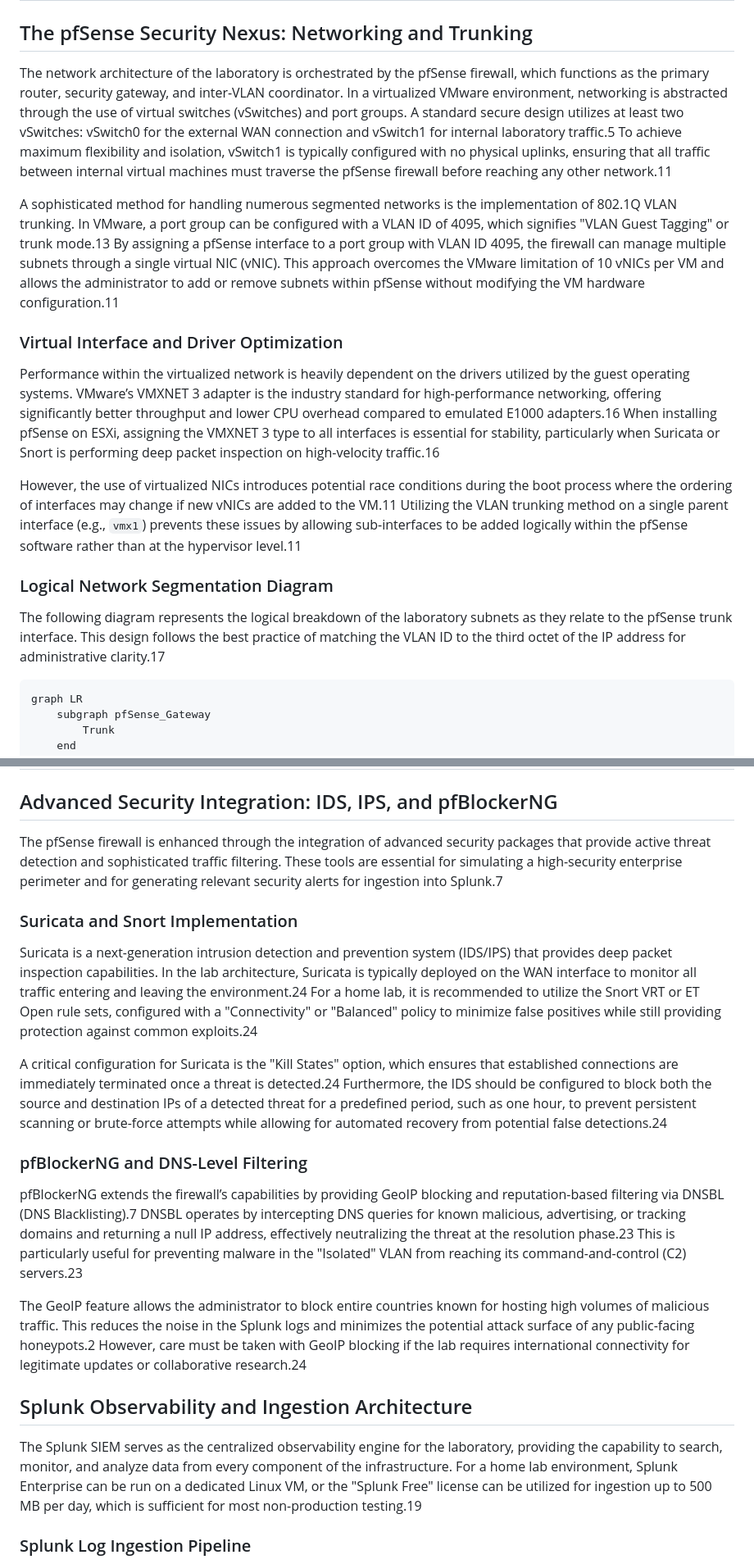
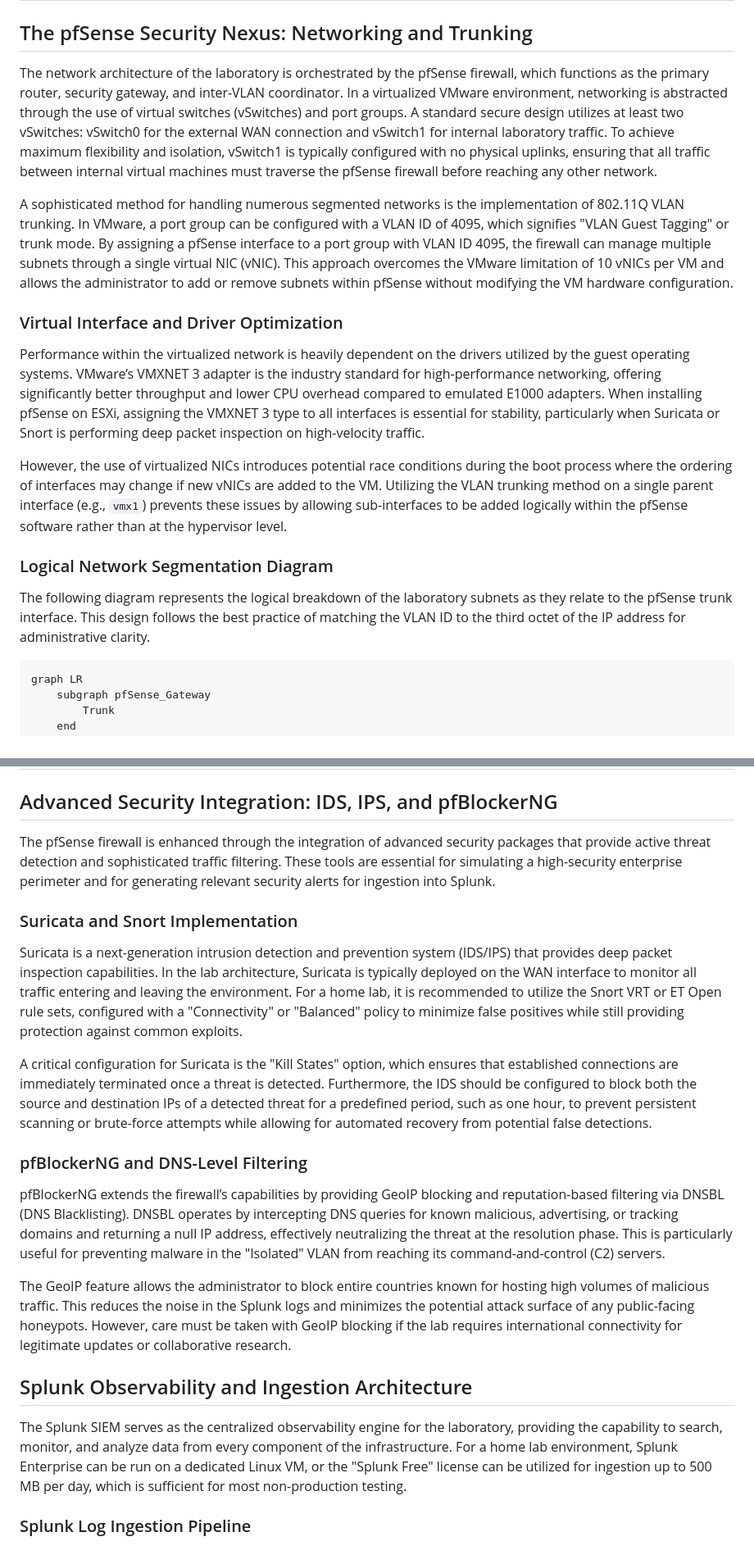
Before and after one commit to ricoded-o00/jubilant-barnacle, a Markdown page: Secure Architectural Engineering for Virtualized Cybersecurity Home Laboratories.md, 2 parts joined by grey strips. Shown at 82% size. GitHub-like rendering.

````diff
--- a/Secure Architectural Engineering for Virtualized Cybersecurity Home Laboratories.md
+++ b/Secure Architectural Engineering for Virtualized Cybersecurity Home Laboratories.md
@@ -59,19 +59,19 @@ Management of the ESXi host should be conducted through a dedicated, isolated ma
 
 ## The pfSense Security Nexus: Networking and Trunking
 
-The network architecture of the laboratory is orchestrated by the pfSense firewall, which functions as the primary router, security gateway, and inter-VLAN coordinator. In a virtualized VMware environment, networking is abstracted through the use of virtual switches (vSwitches) and port groups. A standard secure design utilizes at least two vSwitches: vSwitch0 for the external WAN connection and vSwitch1 for internal laboratory traffic.5 To achieve maximum flexibility and isolation, vSwitch1 is typically configured with no physical uplinks, ensuring that all traffic between internal virtual machines must traverse the pfSense firewall before reaching any other network.11
+The network architecture of the laboratory is orchestrated by the pfSense firewall, which functions as the primary router, security gateway, and inter-VLAN coordinator. In a virtualized VMware environment, networking is abstracted through the use of virtual switches (vSwitches) and port groups. A standard secure design utilizes at least two vSwitches: vSwitch0 for the external WAN connection and vSwitch1 for internal laboratory traffic. To achieve maximum flexibility and isolation, vSwitch1 is typically configured with no physical uplinks, ensuring that all traffic between internal virtual machines must traverse the pfSense firewall before reaching any other network.
 
-A sophisticated method for handling numerous segmented networks is the implementation of 802.1Q VLAN trunking. In VMware, a port group can be configured with a VLAN ID of 4095, which signifies "VLAN Guest Tagging" or trunk mode.13 By assigning a pfSense interface to a port group with VLAN ID 4095, the firewall can manage multiple subnets through a single virtual NIC (vNIC). This approach overcomes the VMware limitation of 10 vNICs per VM and allows the administrator to add or remove subnets within pfSense without modifying the VM hardware configuration.11
+A sophisticated method for handling numerous segmented networks is the implementation of 802.11Q VLAN trunking. In VMware, a port group can be configured with a VLAN ID of 4095, which signifies "VLAN Guest Tagging" or trunk mode. By assigning a pfSense interface to a port group with VLAN ID 4095, the firewall can manage multiple subnets through a single virtual NIC (vNIC). This approach overcomes the VMware limitation of 10 vNICs per VM and allows the administrator to add or remove subnets within pfSense without modifying the VM hardware configuration.
 
 ### Virtual Interface and Driver Optimization
 
-Performance within the virtualized network is heavily dependent on the drivers utilized by the guest operating systems. VMware’s VMXNET 3 adapter is the industry standard for high-performance networking, offering significantly better throughput and lower CPU overhead compared to emulated E1000 adapters.16 When installing pfSense on ESXi, assigning the VMXNET 3 type to all interfaces is essential for stability, particularly when Suricata or Snort is performing deep packet inspection on high-velocity traffic.16
+Performance within the virtualized network is heavily dependent on the drivers utilized by the guest operating systems. VMware’s VMXNET 3 adapter is the industry standard for high-performance networking, offering significantly better throughput and lower CPU overhead compared to emulated E1000 adapters. When installing pfSense on ESXi, assigning the VMXNET 3 type to all interfaces is essential for stability, particularly when Suricata or Snort is performing deep packet inspection on high-velocity traffic.
 
-However, the use of virtualized NICs introduces potential race conditions during the boot process where the ordering of interfaces may change if new vNICs are added to the VM.11 Utilizing the VLAN trunking method on a single parent interface (e.g., `vmx1`) prevents these issues by allowing sub-interfaces to be added logically within the pfSense software rather than at the hypervisor level.11
+However, the use of virtualized NICs introduces potential race conditions during the boot process where the ordering of interfaces may change if new vNICs are added to the VM. Utilizing the VLAN trunking method on a single parent interface (e.g., `vmx1`) prevents these issues by allowing sub-interfaces to be added logically within the pfSense software rather than at the hypervisor level.
 
 ### Logical Network Segmentation Diagram
 
-The following diagram represents the logical breakdown of the laboratory subnets as they relate to the pfSense trunk interface. This design follows the best practice of matching the VLAN ID to the third octet of the IP address for administrative clarity.17
+The following diagram represents the logical breakdown of the laboratory subnets as they relate to the pfSense trunk interface. This design follows the best practice of matching the VLAN ID to the third octet of the IP address for administrative clarity.
 
 ```
 graph LR
@@ -122,23 +122,23 @@ Laboratory services often require persistent data storage, particularly when run
 
 ## Advanced Security Integration: IDS, IPS, and pfBlockerNG
 
-The pfSense firewall is enhanced through the integration of advanced security packages that provide active threat detection and sophisticated traffic filtering. These tools are essential for simulating a high-security enterprise perimeter and for generating relevant security alerts for ingestion into Splunk.7
+The pfSense firewall is enhanced through the integration of advanced security packages that provide active threat detection and sophisticated traffic filtering. These tools are essential for simulating a high-security enterprise perimeter and for generating relevant security alerts for ingestion into Splunk.
 
 ### Suricata and Snort Implementation
 
-Suricata is a next-generation intrusion detection and prevention system (IDS/IPS) that provides deep packet inspection capabilities. In the lab architecture, Suricata is typically deployed on the WAN interface to monitor all traffic entering and leaving the environment.24 For a home lab, it is recommended to utilize the Snort VRT or ET Open rule sets, configured with a "Connectivity" or "Balanced" policy to minimize false positives while still providing protection against common exploits.24
+Suricata is a next-generation intrusion detection and prevention system (IDS/IPS) that provides deep packet inspection capabilities. In the lab architecture, Suricata is typically deployed on the WAN interface to monitor all traffic entering and leaving the environment. For a home lab, it is recommended to utilize the Snort VRT or ET Open rule sets, configured with a "Connectivity" or "Balanced" policy to minimize false positives while still providing protection against common exploits.
 
-A critical configuration for Suricata is the "Kill States" option, which ensures that established connections are immediately terminated once a threat is detected.24 Furthermore, the IDS should be configured to block both the source and destination IPs of a detected threat for a predefined period, such as one hour, to prevent persistent scanning or brute-force attempts while allowing for automated recovery from potential false detections.24
+A critical configuration for Suricata is the "Kill States" option, which ensures that established connections are immediately terminated once a threat is detected. Furthermore, the IDS should be configured to block both the source and destination IPs of a detected threat for a predefined period, such as one hour, to prevent persistent scanning or brute-force attempts while allowing for automated recovery from potential false detections.
 
 ### pfBlockerNG and DNS-Level Filtering
 
-pfBlockerNG extends the firewall’s capabilities by providing GeoIP blocking and reputation-based filtering via DNSBL (DNS Blacklisting).7 DNSBL operates by intercepting DNS queries for known malicious, advertising, or tracking domains and returning a null IP address, effectively neutralizing the threat at the resolution phase.23 This is particularly useful for preventing malware in the "Isolated" VLAN from reaching its command-and-control (C2) servers.23
+pfBlockerNG extends the firewall’s capabilities by providing GeoIP blocking and reputation-based filtering via DNSBL (DNS Blacklisting). DNSBL operates by intercepting DNS queries for known malicious, advertising, or tracking domains and returning a null IP address, effectively neutralizing the threat at the resolution phase. This is particularly useful for preventing malware in the "Isolated" VLAN from reaching its command-and-control (C2) servers.
 
-The GeoIP feature allows the administrator to block entire countries known for hosting high volumes of malicious traffic. This reduces the noise in the Splunk logs and minimizes the potential attack surface of any public-facing honeypots.2 However, care must be taken with GeoIP blocking if the lab requires international connectivity for legitimate updates or collaborative research.24
+The GeoIP feature allows the administrator to block entire countries known for hosting high volumes of malicious traffic. This reduces the noise in the Splunk logs and minimizes the potential attack surface of any public-facing honeypots. However, care must be taken with GeoIP blocking if the lab requires international connectivity for legitimate updates or collaborative research.
 
 ## Splunk Observability and Ingestion Architecture
 
-The Splunk SIEM serves as the centralized observability engine for the laboratory, providing the capability to search, monitor, and analyze data from every component of the infrastructure. For a home lab environment, Splunk Enterprise can be run on a dedicated Linux VM, or the "Splunk Free" license can be utilized for ingestion up to 500 MB per day, which is sufficient for most non-production testing.19
+The Splunk SIEM serves as the centralized observability engine for the laboratory, providing the capability to search, monitor, and analyze data from every component of the infrastructure. For a home lab environment, Splunk Enterprise can be run on a dedicated Linux VM, or the "Splunk Free" license can be utilized for ingestion up to 500 MB per day, which is sufficient for most non-production testing.
 
 ### Splunk Log Ingestion Pipeline
 
````
Also changed, not shown: other parts of Secure Architectural Engineering for Virtualized Cybersecurity Home Laboratories.md (+18 -18 lines).
